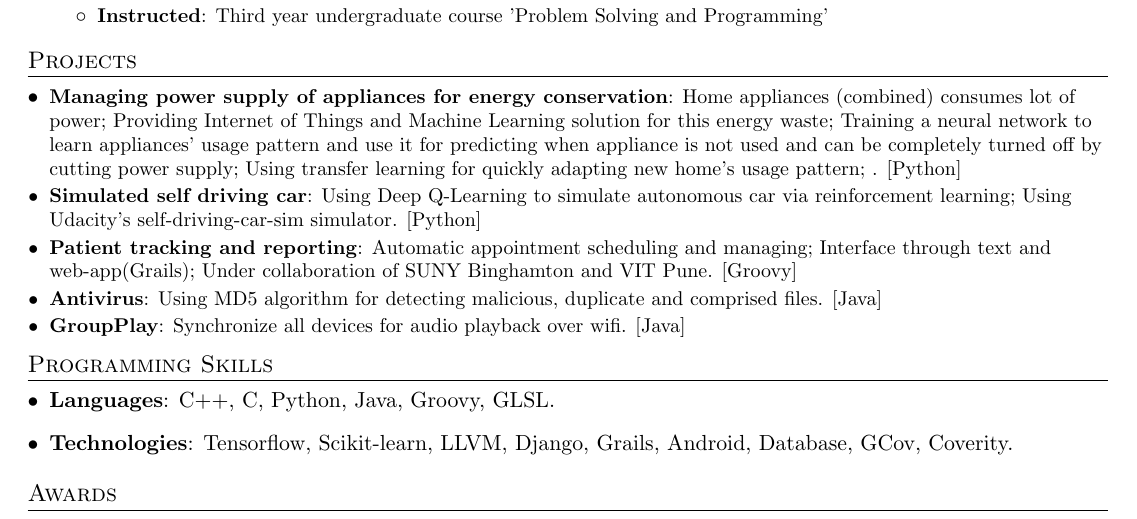
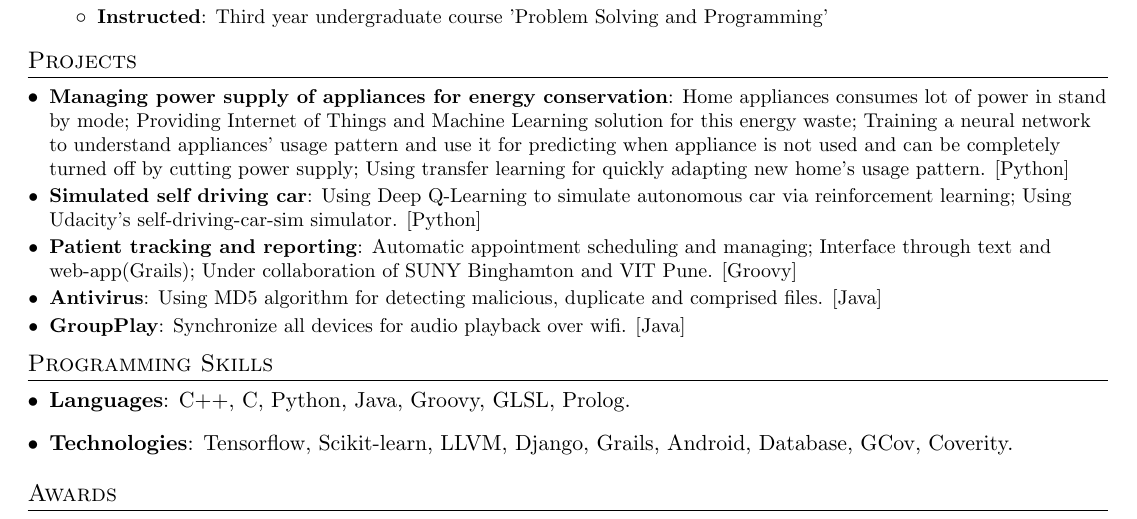
Before and after one commit to bhushan23/resume, a LaTeX document (Bhushan_Sonawane.tex): part of the page, cut so that both start at the same text. Compiled offline with pdfLaTeX.

Commit message:
Updating project description

```diff
--- a/Bhushan_Sonawane.tex
+++ b/Bhushan_Sonawane.tex
@@ -135,7 +135,7 @@
 \section{Projects}
   \resumeSubHeadingListStart
     \resumeSubItem{Managing power supply of appliances for energy conservation}
-      {Home appliances (combined) consumes lot of power; Providing Internet of Things and Machine Learning solution for this energy waste; Training a neural network to learn appliances' usage pattern and use it for predicting when appliance is not used and can be completely turned off by cutting power supply; Using transfer learning for quickly adapting new home's usage pattern; . [Python]}
+      {Home appliances consumes lot of power in stand by mode; Providing Internet of Things and Machine Learning solution for this energy waste; Training a neural network to understand appliances' usage pattern and use it for predicting when appliance is not used and can be completely turned off by cutting power supply; Using transfer learning for quickly adapting new home's usage pattern. [Python]}
     \resumeSubItem{Simulated self driving car}
       {Using Deep Q-Learning to simulate autonomous car via reinforcement learning; Using Udacity's self-driving-car-sim simulator. [Python]}
     \resumeSubItem{Patient tracking and reporting}
@@ -151,7 +151,7 @@
 \section{Programming Skills}
   \resumeSubHeadingListStart
     \item{
-      \textbf{Languages}{: C++, C, Python, Java, Groovy, GLSL.}
+      \textbf{Languages}{: C++, C, Python, Java, Groovy, GLSL, Prolog.}
       \hfill
     }
     \item{
```
Also changed, not shown: Bhushan_Sonawane.pdf.
